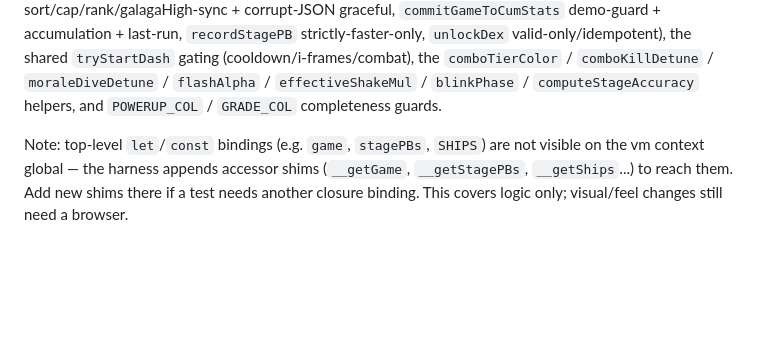
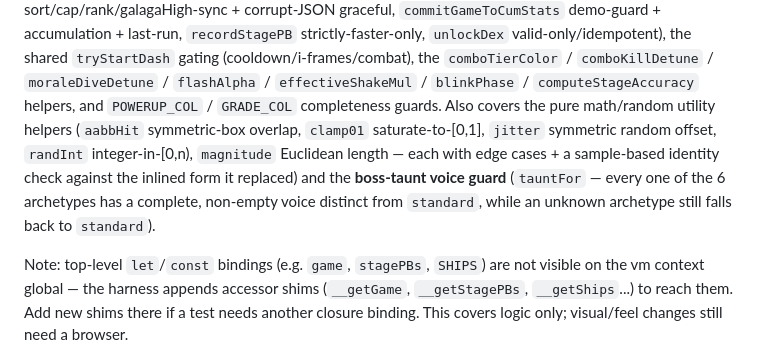
Before and after one commit to ChangSubKwak/my-galaga, a Markdown page: CLAUDE.md, the part around the change. Rendered like a GitHub page; blank space fills up the shorter version.

Commit message:
docs: index this session's new test coverage in CLAUDE.md
The test-harness coverage paragraph is the maintained index of what
logic.test.js asserts; it was stale after this session added ~6 sections. Added
the pure math/random utility helpers (aabbHit/clamp01/jitter/randInt/magnitude,
each with an identity check vs its inlined form) and the boss-taunt voice guard
(every archetype has a complete distinct voice; unknown falls back). Keeps the
index trustworthy so a maintainer doesn't think these are untested.

Co-Authored-By: Claude Opus 4.7 <noreply@anthropic.com>

```diff
--- a/CLAUDE.md
+++ b/CLAUDE.md
@@ -54,7 +54,13 @@ corrupt-JSON graceful, `commitGameToCumStats` demo-guard + accumulation + last-r
 shared `tryStartDash` gating (cooldown/i-frames/combat), the `comboTierColor` /
 `comboKillDetune` / `moraleDiveDetune` / `flashAlpha` / `effectiveShakeMul` /
 `blinkPhase` / `computeStageAccuracy` helpers, and `POWERUP_COL` / `GRADE_COL`
-completeness guards.
+completeness guards. Also covers the pure math/random utility helpers
+(`aabbHit` symmetric-box overlap, `clamp01` saturate-to-[0,1], `jitter` symmetric
+random offset, `randInt` integer-in-[0,n), `magnitude` Euclidean length — each
+with edge cases + a sample-based identity check against the inlined form it
+replaced) and the **boss-taunt voice guard** (`tauntFor` — every one of the 6
+archetypes has a complete, non-empty voice distinct from `standard`, while an
+unknown archetype still falls back to `standard`).
 
 Note: top-level `let`/`const` bindings (e.g. `game`, `stagePBs`, `SHIPS`) are not
 visible on the vm context global — the harness appends accessor shims (`__getGame`,
```
